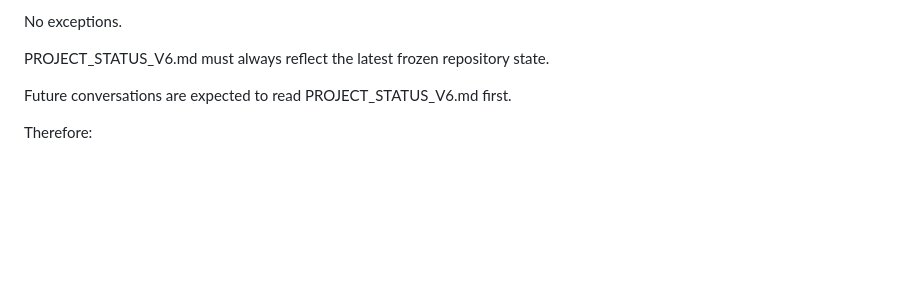
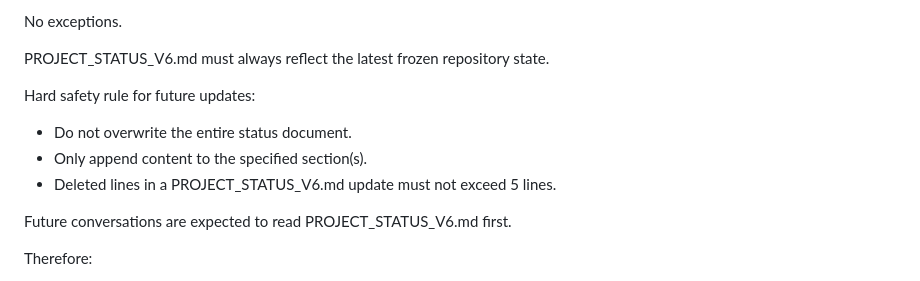
Before and after one commit to sunjade493-wq/video-english-assistant, a Markdown page: docs/PROJECT_STATUS_V6.md, the part around the change. GitHub-like rendering; blank space fills up the shorter version.

Commit message:
docs: add status update safety rule

```diff
--- a/docs/PROJECT_STATUS_V6.md
+++ b/docs/PROJECT_STATUS_V6.md
@@ -28,6 +28,12 @@ the workflow is mandatory:
 No exceptions.
 
 PROJECT_STATUS_V6.md must always reflect the latest frozen repository state.
+
+Hard safety rule for future updates:
+
+- Do not overwrite the entire status document.
+- Only append content to the specified section(s).
+- Deleted lines in a PROJECT_STATUS_V6.md update must not exceed 5 lines.
 
 Future conversations are expected to read PROJECT_STATUS_V6.md first.
 
```
